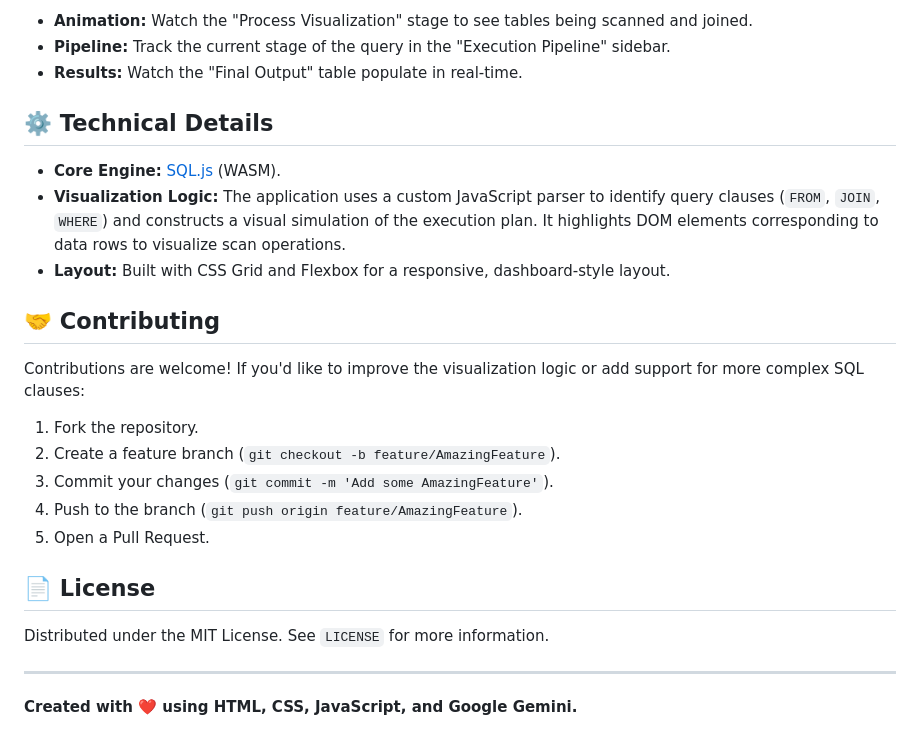
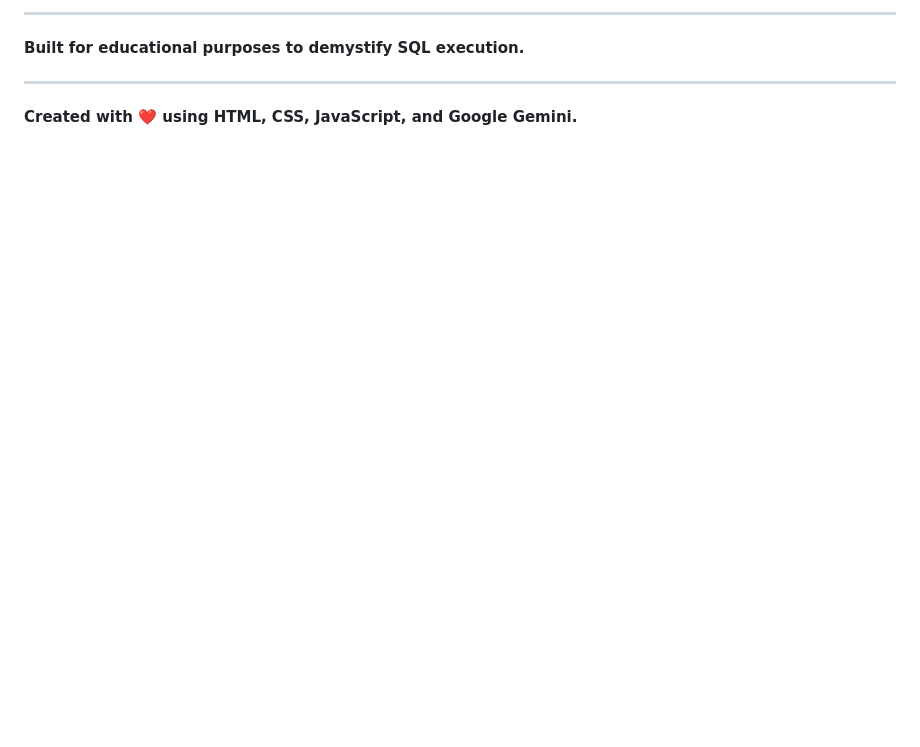
Before and after one commit to yashkantharia/sql-visualiser, a Markdown page: README.md, the part around one of its changes. Rendered like a GitHub page; blank space fills up the shorter version.

```diff
--- a/README.md
+++ b/README.md
@@ -72,27 +83,7 @@ Click the **▶ Run & Visualize** button.
 
-* **Animation:** Watch the "Process Visualization" stage to see tables being scanned and joined.
-* **Pipeline:** Track the current stage of the query in the "Execution Pipeline" sidebar.
-* **Results:** Watch the "Final Output" table populate in real-time.
+---
 
-## ⚙️ Technical Details
-
-* **Core Engine:** [SQL.js](https://www.google.com/search?q=https://github.com/sql-js/sql.js) (WASM).
-* **Visualization Logic:** The application uses a custom JavaScript parser to identify query clauses (`FROM`, `JOIN`, `WHERE`) and constructs a visual simulation of the execution plan. It highlights DOM elements corresponding to data rows to visualize scan operations.
-* **Layout:** Built with CSS Grid and Flexbox for a responsive, dashboard-style layout.
-
-## 🤝 Contributing
-
-Contributions are welcome! If you'd like to improve the visualization logic or add support for more complex SQL clauses:
-
-1. Fork the repository.
-2. Create a feature branch (`git checkout -b feature/AmazingFeature`).
-3. Commit your changes (`git commit -m 'Add some AmazingFeature'`).
-4. Push to the branch (`git push origin feature/AmazingFeature`).
-5. Open a Pull Request.
-
-## 📄 License
-
-Distributed under the MIT License. See `LICENSE` for more information.
+**Built for educational purposes to demystify SQL execution.**
 
 ---
 
```
Also changed, not shown: other parts of README.md (+50 -39 lines).
